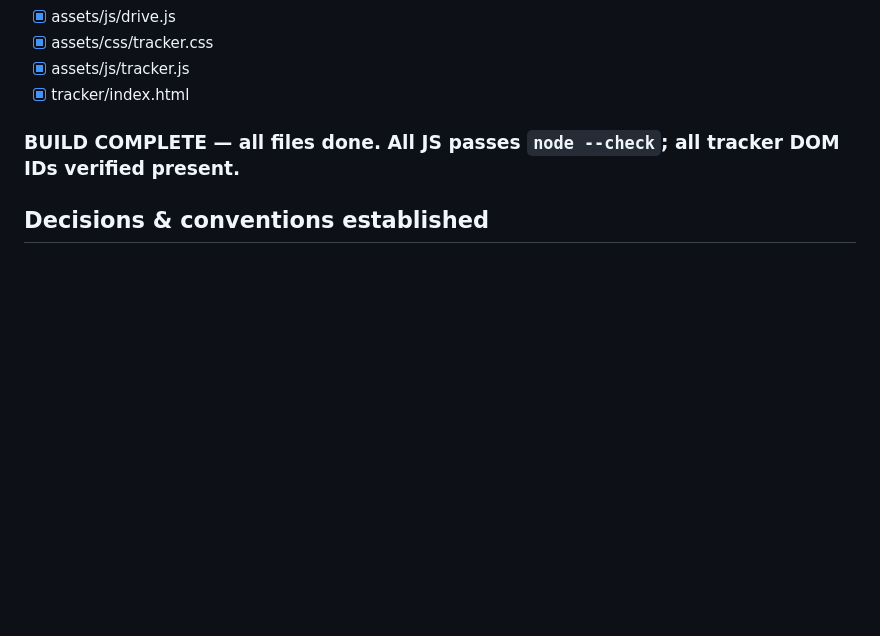
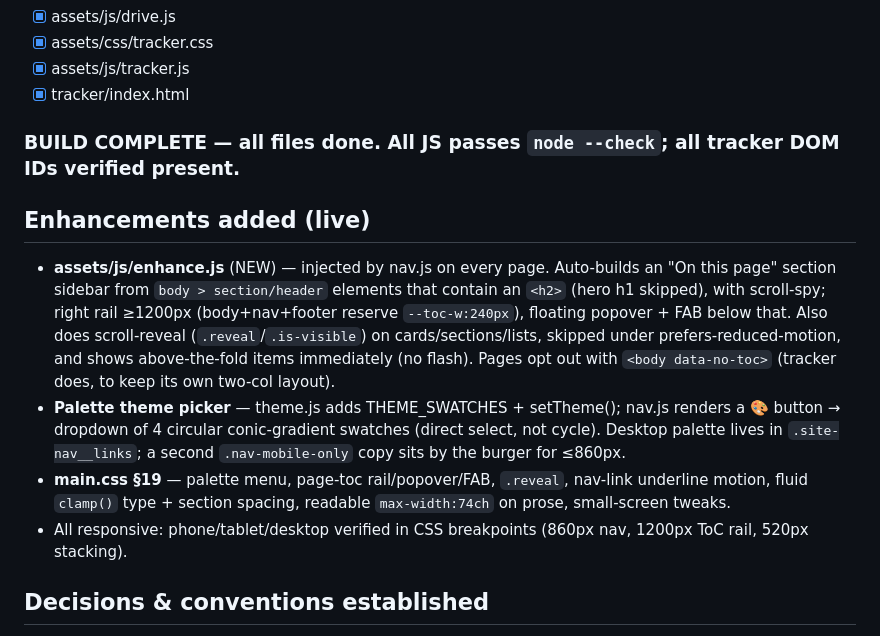
Before and after one commit to parisa-singh/igcse-zyarisa, a Markdown page: CLAUDE.md, the part around the change. Drawn GitHub-style; blank space fills up the shorter version.

Commit message:
docs: note enhancements in CLAUDE.md
Co-Authored-By: Claude Opus 4.8 (1M context) <noreply@anthropic.com>

```diff
--- a/CLAUDE.md
+++ b/CLAUDE.md
@@ -63,6 +63,20 @@ warm, specific, big-sister — never generic study-site. Pure HTML/CSS/JS, no fr
 
 ### BUILD COMPLETE — all files done. All JS passes `node --check`; all tracker DOM IDs verified present.
 
+## Enhancements added (live)
+- **assets/js/enhance.js** (NEW) — injected by nav.js on every page. Auto-builds an "On this page"
+  section sidebar from `body > section/header` elements that contain an `<h2>` (hero h1 skipped),
+  with scroll-spy; right rail ≥1200px (body+nav+footer reserve `--toc-w:240px`), floating popover +
+  FAB below that. Also does scroll-reveal (`.reveal`/`.is-visible`) on cards/sections/lists, skipped
+  under prefers-reduced-motion, and shows above-the-fold items immediately (no flash). Pages opt out
+  with `<body data-no-toc>` (tracker does, to keep its own two-col layout).
+- **Palette theme picker** — theme.js adds THEME_SWATCHES + setTheme(); nav.js renders a 🎨 button →
+  dropdown of 4 circular conic-gradient swatches (direct select, not cycle). Desktop palette lives in
+  `.site-nav__links`; a second `.nav-mobile-only` copy sits by the burger for ≤860px.
+- **main.css §19** — palette menu, page-toc rail/popover/FAB, `.reveal`, nav-link underline motion,
+  fluid `clamp()` type + section spacing, readable `max-width:74ch` on prose, small-screen tweaks.
+- All responsive: phone/tablet/desktop verified in CSS breakpoints (860px nav, 1200px ToC rail, 520px stacking).
+
 ## Decisions & conventions established
 - Files live at repo root (working dir IS the project root; no extra `igcse-site/` wrapper).
 - Brand name in nav/footer: "IGCSE Playbook" (◆ mark in --accent).
```
